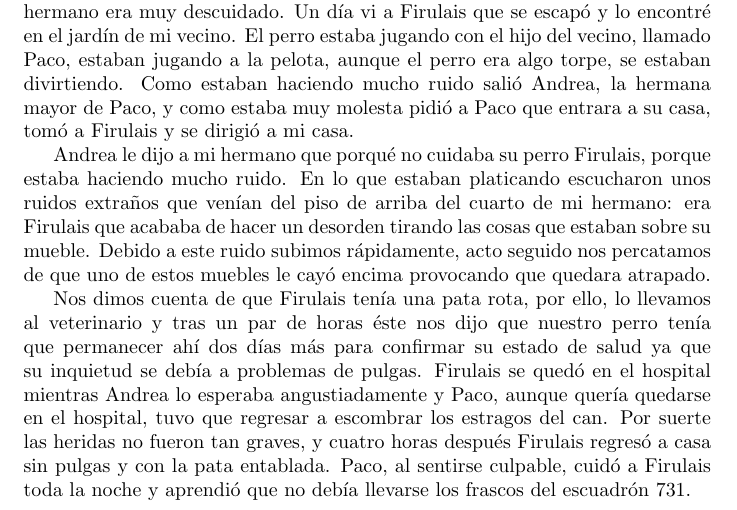
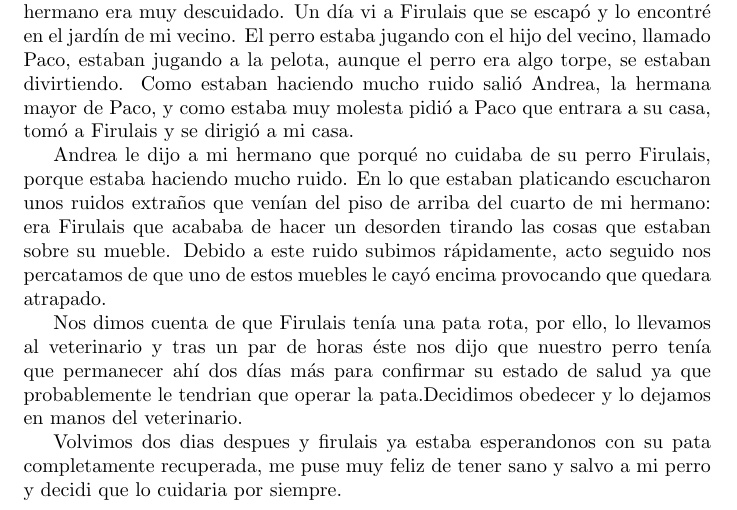
Before and after one commit to MaleniOmana/cuento, a LaTeX document (cuento.tex): part of the page, cut so that both start at the same text. Compiled offline with pdfLaTeX.

Commit message:
nueva version mas chida

```diff
--- a/cuento.tex
+++ b/cuento.tex
@@ -7,17 +7,13 @@
 Mi hermano tenía un perro llamado Firulais. Firulais era muy travieso, y mi hermano era muy descuidado. Un día vi a Firulais que se escapó y lo encontré en el jardín de mi vecino.
 El perro estaba jugando con el hijo del vecino, llamado Paco, estaban jugando a la pelota, aunque el perro era algo torpe, se estaban divirtiendo. Como estaban haciendo mucho ruido salió Andrea, la hermana mayor de Paco, y como estaba muy molesta pidió a Paco que entrara a su casa, tomó a Firulais y se dirigió a mi casa.
 
-Andrea le dijo a mi hermano que porqué no cuidaba su perro Firulais, porque estaba haciendo mucho ruido. En lo que estaban platicando escucharon unos ruidos extraños que venían del piso de arriba del cuarto de mi hermano: era Firulais que acababa de hacer un desorden tirando las cosas que estaban sobre su mueble. Debido a este ruido subimos rápidamente, acto seguido nos percatamos de que uno de estos muebles le cayó encima provocando que quedara atrapado.
+Andrea le dijo a mi hermano que porqué no cuidaba de su perro Firulais, porque estaba haciendo mucho ruido. En lo que estaban platicando escucharon unos ruidos extraños que venían del piso de arriba del cuarto de mi hermano: era Firulais que acababa de hacer un desorden tirando las cosas que estaban sobre su mueble. Debido a este ruido subimos rápidamente, acto seguido nos percatamos de que uno de estos muebles le cayó encima provocando que quedara atrapado.
 
 Nos dimos cuenta de que Firulais tenía una pata rota, por ello, lo
 llevamos al veterinario y tras un par de horas éste nos dijo que
 nuestro perro tenía que permanecer ahí dos días más para confirmar su
-estado de salud ya que su inquietud se debía a problemas de
-pulgas. Firulais se quedó en el hospital mientras Andrea lo esperaba
-angustiadamente y Paco, aunque quería quedarse en el hospital, tuvo
-que regresar a escombrar los estragos del can.
-Por suerte las heridas no fueron tan graves, y cuatro horas después Firulais regresó a casa sin pulgas y con la pata
-entablada. Paco, al sentirse culpable, cuidó a Firulais toda la noche
-y  aprendió que no debía llevarse los frascos del escuadrón 731.
+estado de salud ya que probablemente le tendrian que operar la pata.Decidimos obedecer y lo dejamos en manos del veterinario.
+
+Volvimos dos dias despues y firulais ya estaba esperandonos con su pata completamente recuperada, me puse muy feliz de tener sano y salvo a mi perro y decidi que lo cuidaria por siempre.
 
 \end{document}
```
